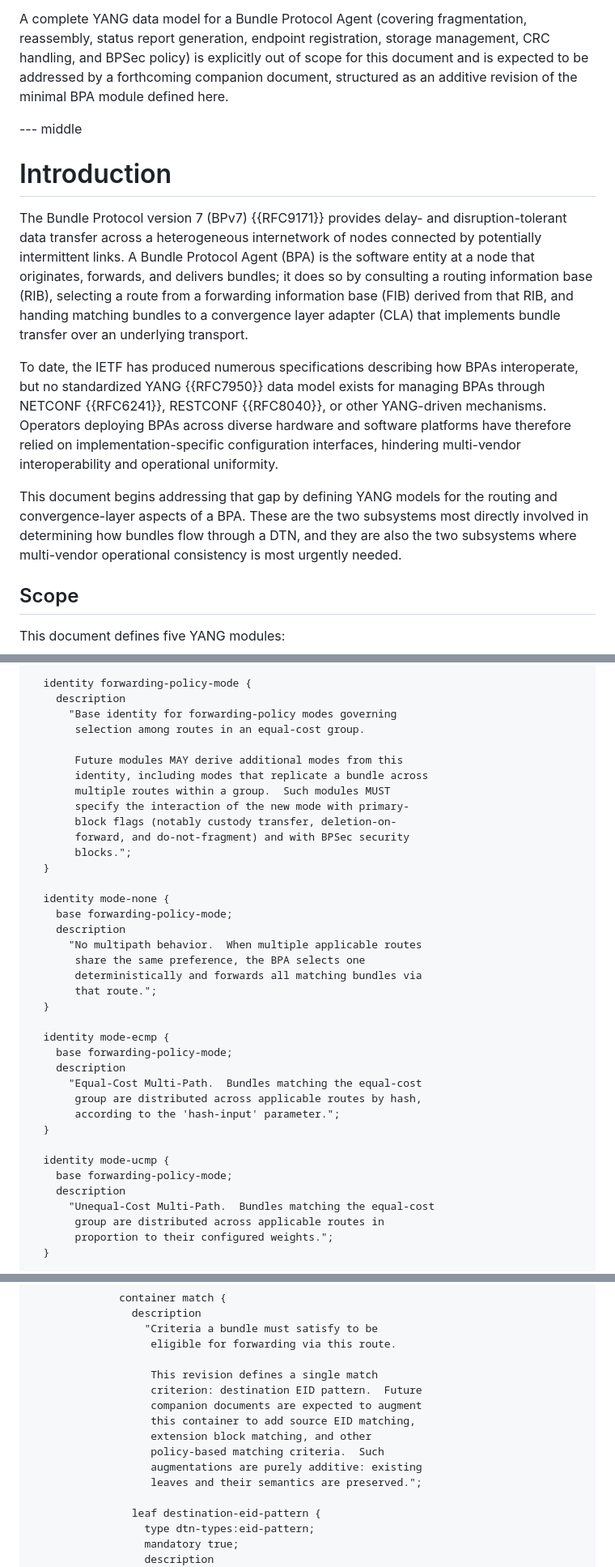
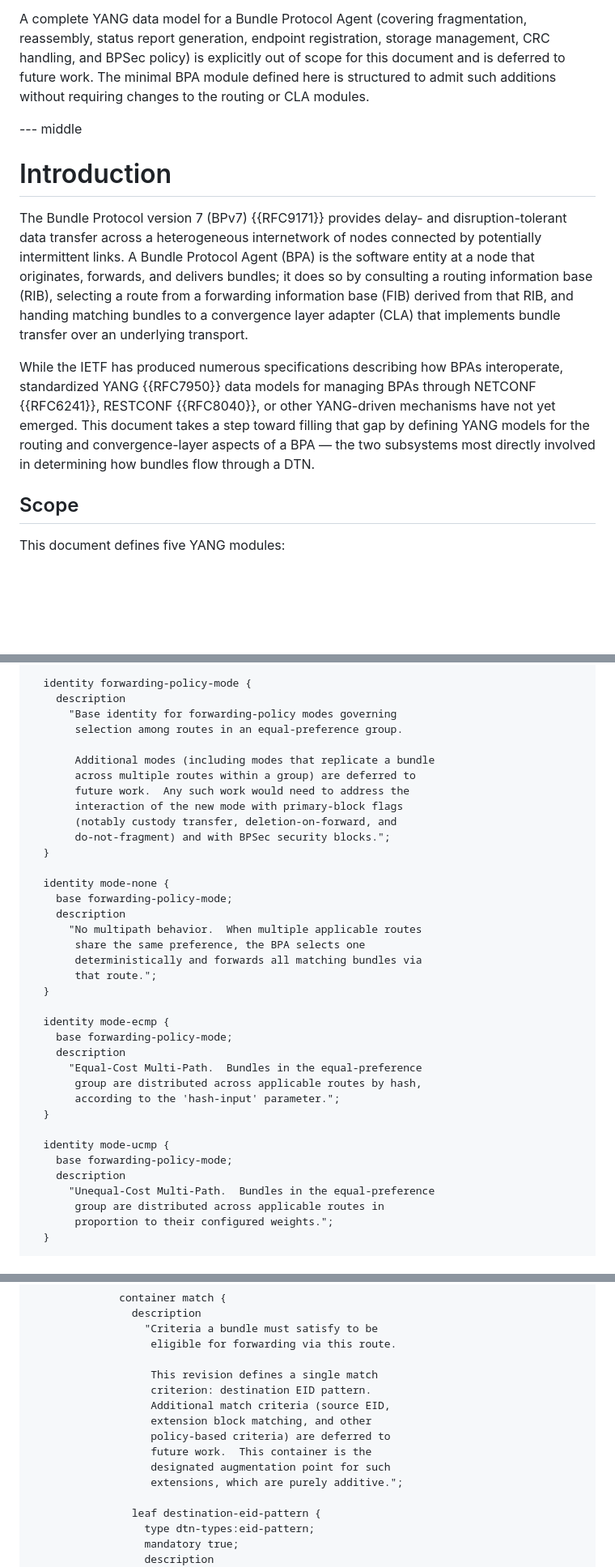
Before and after one commit to ekline/draft-dtn-bp-routing-cla-yang, a Markdown page: draft-ek-dtn-bp-routing-cla-yang.md, 3 parts joined by grey strips. Shown at 81% size. Drawn GitHub-style; blank space fills up the shorter version.

```diff
--- a/draft-ek-dtn-bp-routing-cla-yang.md
+++ b/draft-ek-dtn-bp-routing-cla-yang.md
@@ -61,9 +61,9 @@ CLA modules.
 A complete YANG data model for a Bundle Protocol Agent (covering
 fragmentation, reassembly, status report generation, endpoint
 registration, storage management, CRC handling, and BPSec policy) is
-explicitly out of scope for this document and is expected to be
-addressed by a forthcoming companion document, structured as an
-additive revision of the minimal BPA module defined here.
+explicitly out of scope for this document and is deferred to future
+work.  The minimal BPA module defined here is structured to admit
+such additions without requiring changes to the routing or CLA modules.
 
 --- middle
 
@@ -79,19 +79,13 @@ information base (FIB) derived from that RIB, and handing matching
 bundles to a convergence layer adapter (CLA) that implements bundle
 transfer over an underlying transport.
 
-To date, the IETF has produced numerous specifications describing how
-BPAs interoperate, but no standardized YANG {{RFC7950}} data model
-exists for managing BPAs through NETCONF {{RFC6241}}, RESTCONF
-{{RFC8040}}, or other YANG-driven mechanisms.  Operators deploying
-BPAs across diverse hardware and software platforms have therefore
-relied on implementation-specific configuration interfaces, hindering
-multi-vendor interoperability and operational uniformity.
-
-This document begins addressing that gap by defining YANG models for
-the routing and convergence-layer aspects of a BPA.  These are the
-two subsystems most directly involved in determining how bundles flow
-through a DTN, and they are also the two subsystems where
-multi-vendor operational consistency is most urgently needed.
+While the IETF has produced numerous specifications describing how
+BPAs interoperate, standardized YANG {{RFC7950}} data models for
+managing BPAs through NETCONF {{RFC6241}}, RESTCONF {{RFC8040}}, or
+other YANG-driven mechanisms have not yet emerged.  This document
+takes a step toward filling that gap by defining YANG models for the
+routing and convergence-layer aspects of a BPA — the two subsystems
+most directly involved in determining how bundles flow through a DTN.
 
 ## Scope
 
@@ -853,15 +845,14 @@ module ietf-dtn-bp-routing {
   identity forwarding-policy-mode {
     description
       "Base identity for forwarding-policy modes governing
-       selection among routes in an equal-cost group.
-
-       Future modules MAY derive additional modes from this
-       identity, including modes that replicate a bundle across
-       multiple routes within a group.  Such modules MUST
-       specify the interaction of the new mode with primary-
-       block flags (notably custody transfer, deletion-on-
-       forward, and do-not-fragment) and with BPSec security
-       blocks.";
+       selection among routes in an equal-preference group.
+
+       Additional modes (including modes that replicate a bundle
+       across multiple routes within a group) are deferred to
+       future work.  Any such work would need to address the
+       interaction of the new mode with primary-block flags
+       (notably custody transfer, deletion-on-forward, and
+       do-not-fragment) and with BPSec security blocks.";
   }
 
   identity mode-none {
@@ -876,7 +867,7 @@ module ietf-dtn-bp-routing {
   identity mode-ecmp {
     base forwarding-policy-mode;
     description
-      "Equal-Cost Multi-Path.  Bundles matching the equal-cost
+      "Equal-Cost Multi-Path.  Bundles in the equal-preference
        group are distributed across applicable routes by hash,
        according to the 'hash-input' parameter.";
   }
@@ -884,7 +875,7 @@ module ietf-dtn-bp-routing {
   identity mode-ucmp {
     base forwarding-policy-mode;
     description
-      "Unequal-Cost Multi-Path.  Bundles matching the equal-cost
+      "Unequal-Cost Multi-Path.  Bundles in the equal-preference
        group are distributed across applicable routes in
        proportion to their configured weights.";
   }
@@ -1015,13 +1005,13 @@ module ietf-dtn-bp-routing {
                    eligible for forwarding via this route.
 
                    This revision defines a single match
-                   criterion: destination EID pattern.  Future
-                   companion documents are expected to augment
-                   this container to add source EID matching,
+                   criterion: destination EID pattern.
+                   Additional match criteria (source EID,
                    extension block matching, and other
-                   policy-based matching criteria.  Such
-                   augmentations are purely additive: existing
-                   leaves and their semantics are preserved.";
+                   policy-based criteria) are deferred to
+                   future work.  This container is the
+                   designated augmentation point for such
+                   extensions, which are purely additive.";
 
                 leaf destination-eid-pattern {
                   type dtn-types:eid-pattern;
```
Also changed, not shown: other parts of draft-ek-dtn-bp-routing-cla-yang.md (+70 -82 lines).
